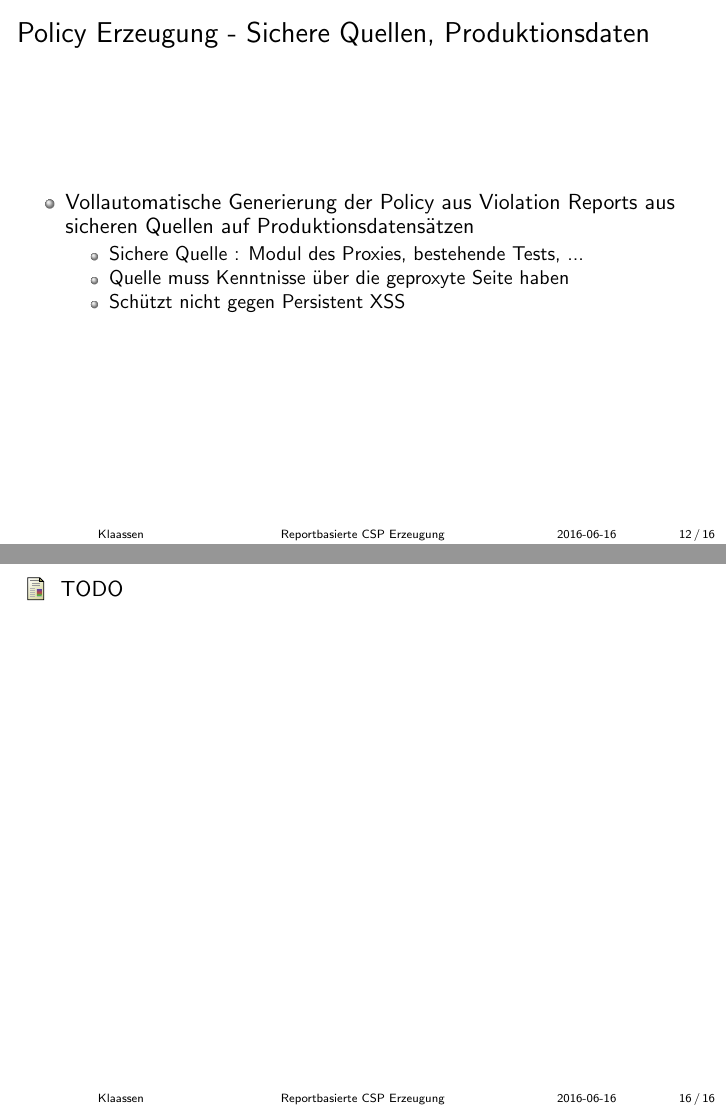
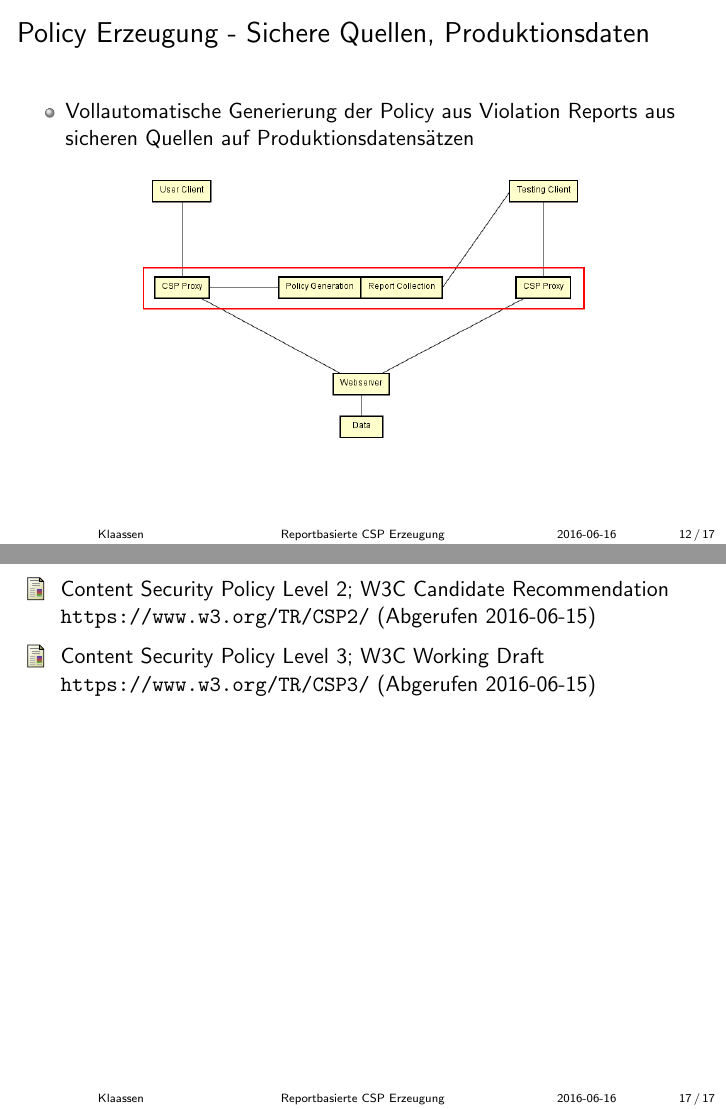
Before and after one commit to malteklaassen/pg_ss2016, LaTeX slides (vortrag_1/vortrag.tex): pages 12 and 17 of 17 before the commit and pages 12 and 18 of 18 after it, joined at a grey line. Compiled offline with pdfLaTeX.

Commit message:
Fixed some typos/wording, added some explanation

```diff
--- a/vortrag_1/vortrag.tex
+++ b/vortrag_1/vortrag.tex
@@ -167,6 +175,17 @@ Kann durch Zurückführung auf ursprüngliche Skripte vereinfacht werden
 \item Bewertung einer Violation/Ressource nichttrivial nur anhand der Häufigkeit möglich \\$\implies$ manipulierbar durch Angreifer
 \end{itemize}
 \end{itemize}
+\end{frame}
+
+\begin{frame}
+\frametitle{Policy Erzeugung - Sichere Quellen, Produktionsdaten}
+\begin{itemize}
+\item Vollautomatische Generierung der Policy aus Violation Reports aus sicheren Quellen auf Produktionsdatensätzen
+\end{itemize}
+\begin{figure}[ht]
+	\centering
+	\includegraphics[width=8cm]{schema_3.png}
+\end{figure}
 \end{frame}
 
 \begin{frame}[c]
@@ -231,7 +250,9 @@ Kann durch Zurückführung auf ursprüngliche Skripte vereinfacht werden
 
 \begin{thebibliography}{}
 \bibitem[1]{1}
-TODO
+Content Security Policy Level 2; W3C Candidate Recommendation \url{https://www.w3.org/TR/CSP2/} (Abgerufen 2016-06-15)
+\bibitem[2]{2}
+Content Security Policy Level 3; W3C Working Draft \url{https://www.w3.org/TR/CSP3/} (Abgerufen 2016-06-15)
 \end{thebibliography}
 
 
```
Also changed, not shown: vortrag_1/schema.png (deleted), vortrag_1/schema_3.png (added), vortrag_1/vortrag.pdf, vortrag_1/vortrag.tex (16 more changed lines).
